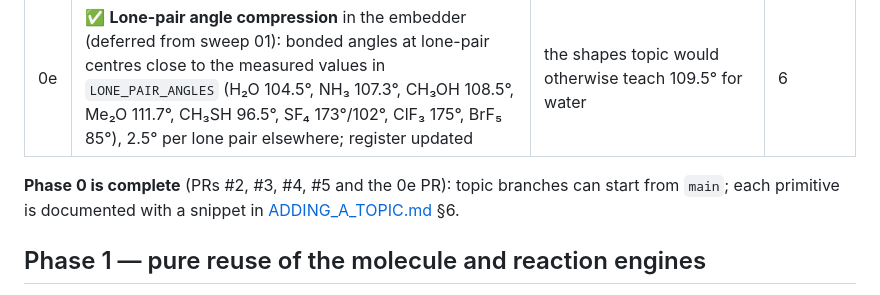
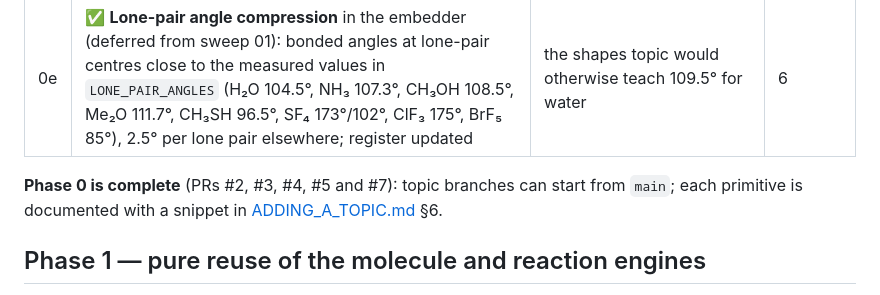
Before and after one commit to altamashmomin/orbital-chemistry-fable, a Markdown page: docs/ROADMAP.md, the part around the change. Rendered like a GitHub page.

Commit message:
Roadmap and sweep 02: name the Phase 0e PR (#7)
Co-Authored-By: Claude Fable 5.1 <noreply@anthropic.com>

```diff
--- a/docs/ROADMAP.md
+++ b/docs/ROADMAP.md
@@ -29,7 +29,7 @@ fully unit-testable, and lands on its own. ✅ marks a row that is merged on `ma
 | 0d | ✅ **2D overlays**: Newman projection and wedge/dash sketch drawn from 3D coordinates onto a small canvas | stereochemistry and conformations both need them | 3, 4 |
 | 0e | ✅ **Lone-pair angle compression** in the embedder (deferred from sweep 01): bonded angles at lone-pair centres close to the measured values in `LONE_PAIR_ANGLES` (H₂O 104.5°, NH₃ 107.3°, CH₃OH 108.5°, Me₂O 111.7°, CH₃SH 96.5°, SF₄ 173°/102°, ClF₃ 175°, BrF₅ 85°), 2.5° per lone pair elsewhere; register updated | the shapes topic would otherwise teach 109.5° for water | 6 |
 
-**Phase 0 is complete** (PRs #2, #3, #4, #5 and the 0e PR): topic branches can start from
+**Phase 0 is complete** (PRs #2, #3, #4, #5 and #7): topic branches can start from
 `main`; each primitive is documented with a snippet in [ADDING_A_TOPIC.md](ADDING_A_TOPIC.md) §6.
 
 ## Phase 1 — pure reuse of the molecule and reaction engines
```
Also changed, not shown: docs/reviews/2026-10-25-sweep-02.md (+1 -1 lines).
